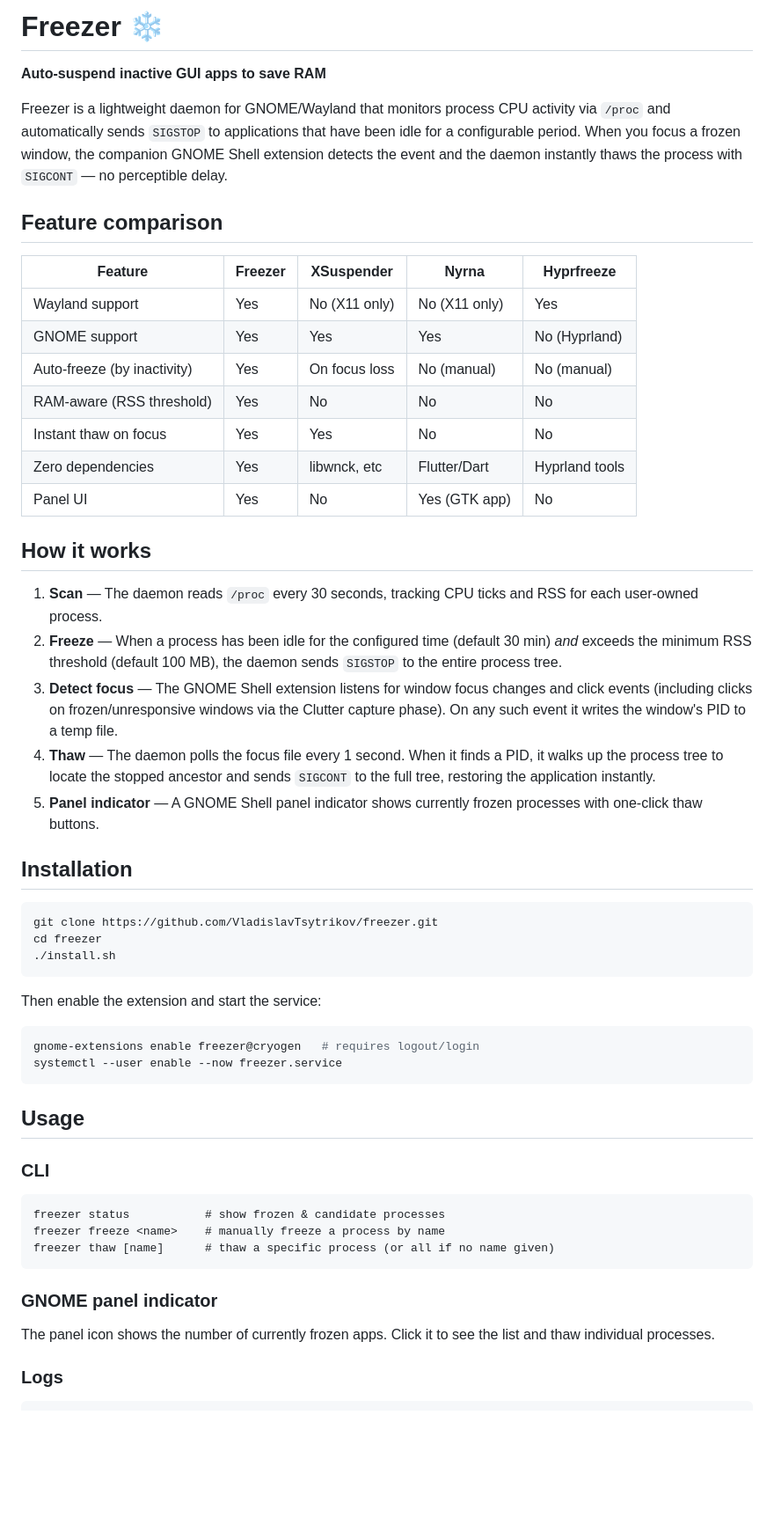
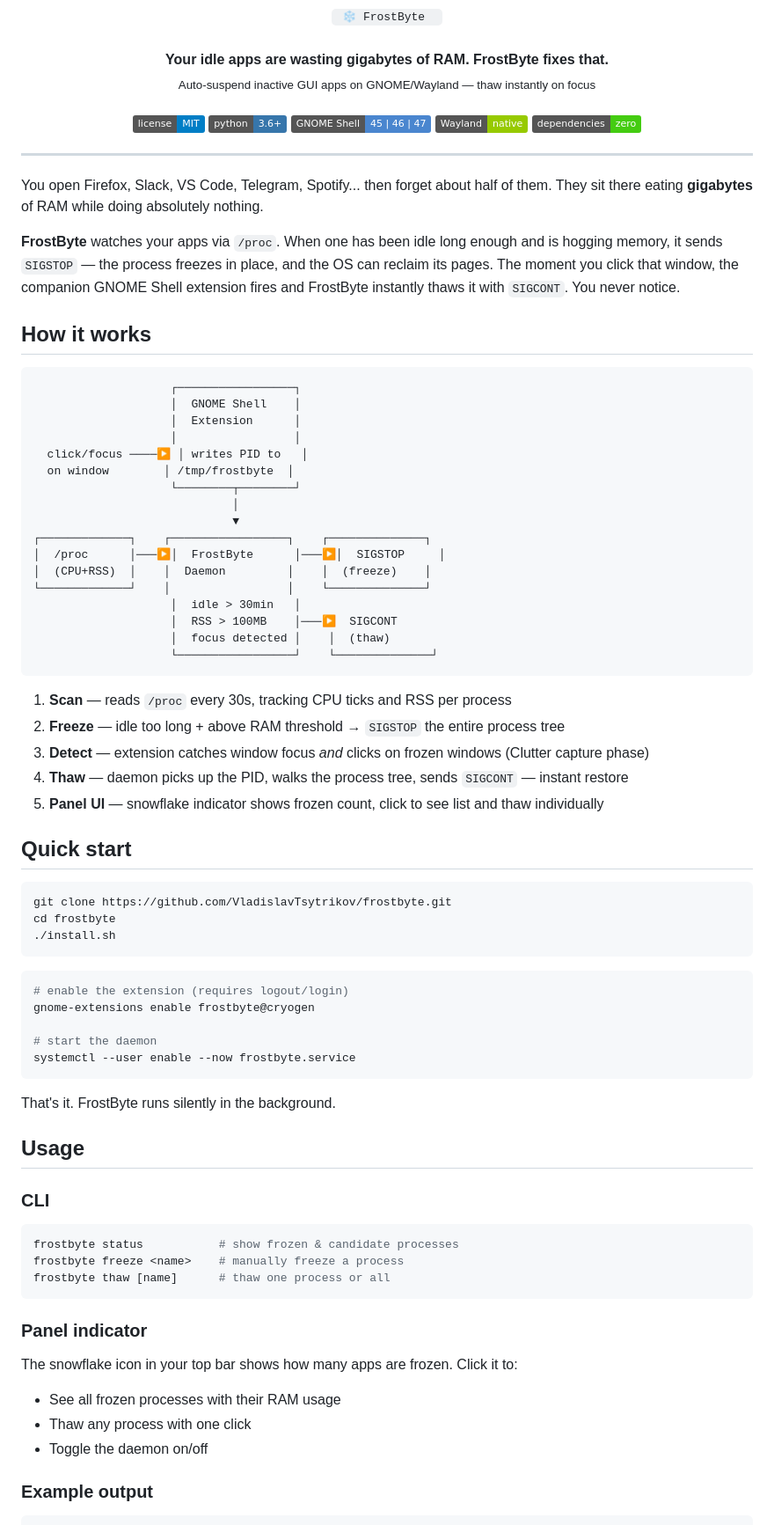
Before and after one commit to VladislavTsytrikov/frostbyte, a Markdown page: README.md, the part around one of its changes. Shown at 88% size. Drawn GitHub-style; badges without logos; blank space fills up the shorter version.

````diff
--- a/README.md
+++ b/README.md
@@ -1,58 +1,87 @@
-# Freezer :snowflake:
+<p align="center">
+  <br>
+  <code>&nbsp;❄️ FrostByte &nbsp;</code>
+  <br><br>
+  <strong>Your idle apps are wasting gigabytes of RAM. FrostByte fixes that.</strong>
+  <br>
+  <sub>Auto-suspend inactive GUI apps on GNOME/Wayland &mdash; thaw instantly on focus</sub>
+  <br><br>
+  <a href="LICENSE"><img src="https://img.shields.io/badge/license-MIT-blue.svg" alt="License"></a>
+  <img src="https://img.shields.io/badge/python-3.6+-3776ab.svg" alt="Python">
+  <img src="https://img.shields.io/badge/GNOME_Shell-45_|_46_|_47-4a86cf.svg" alt="GNOME Shell">
+  <img src="https://img.shields.io/badge/Wayland-native-green.svg" alt="Wayland">
+  <img src="https://img.shields.io/badge/dependencies-zero-brightgreen.svg" alt="Zero deps">
+</p>
 
-**Auto-suspend inactive GUI apps to save RAM**
+---
 
-Freezer is a lightweight daemon for GNOME/Wayland that monitors process CPU activity via `/proc` and automatically sends `SIGSTOP` to applications that have been idle for a configurable period. When you focus a frozen window, the companion GNOME Shell extension detects the event and the daemon instantly thaws the process with `SIGCONT` — no perceptible delay.
+You open Firefox, Slack, VS Code, Telegram, Spotify... then forget about half of them. They sit there eating **gigabytes** of RAM while doing absolutely nothing.
 
-## Feature comparison
-
-| Feature | Freezer | XSuspender | Nyrna | Hyprfreeze |
-|---|---|---|---|---|
-| Wayland support | Yes | No (X11 only) | No (X11 only) | Yes |
-| GNOME support | Yes | Yes | Yes | No (Hyprland) |
-| Auto-freeze (by inactivity) | Yes | On focus loss | No (manual) | No (manual) |
-| RAM-aware (RSS threshold) | Yes | No | No | No |
-| Instant thaw on focus | Yes | Yes | No | No |
-| Zero dependencies | Yes | libwnck, etc | Flutter/Dart | Hyprland tools |
-| Panel UI | Yes | No | Yes (GTK app) | No |
+**FrostByte** watches your apps via `/proc`. When one has been idle long enough and is hogging memory, it sends `SIGSTOP` — the process freezes in place, and the OS can reclaim its pages. The moment you click that window, the companion GNOME Shell extension fires and FrostByte instantly thaws it with `SIGCONT`. You never notice.
 
 ## How it works
 
-1. **Scan** — The daemon reads `/proc` every 30 seconds, tracking CPU ticks and RSS for each user-owned process.
-2. **Freeze** — When a process has been idle for the configured time (default 30 min) *and* exceeds the minimum RSS threshold (default 100 MB), the daemon sends `SIGSTOP` to the entire process tree.
-3. **Detect focus** — The GNOME Shell extension listens for window focus changes and click events (including clicks on frozen/unresponsive windows via the Clutter capture phase). On any such event it writes the window's PID to a temp file.
-4. **Thaw** — The daemon polls the focus file every 1 second. When it finds a PID, it walks up the process tree to locate the stopped ancestor and sends `SIGCONT` to the full tree, restoring the application instantly.
-5. **Panel indicator** — A GNOME Shell panel indicator shows currently frozen processes with one-click thaw buttons.
+```
+                    ┌─────────────────┐
+                    │  GNOME Shell    │
+                    │  Extension      │
+                    │                 │
+  click/focus ────▶ │ writes PID to   │
+  on window        │ /tmp/frostbyte  │
+                    └────────┬────────┘
+                             │
+                             ▼
+┌─────────────┐    ┌─────────────────┐    ┌──────────────┐
+│  /proc      │───▶│  FrostByte      │───▶│  SIGSTOP     │
+│  (CPU+RSS)  │    │  Daemon         │    │  (freeze)    │
+└─────────────┘    │                 │    └──────────────┘
+                    │  idle > 30min   │
+                    │  RSS > 100MB    │───▶  SIGCONT
+                    │  focus detected │    │  (thaw)
+                    └─────────────────┘    └──────────────┘
+```
 
-## Installation
+1. **Scan** &mdash; reads `/proc` every 30s, tracking CPU ticks and RSS per process
+2. **Freeze** &mdash; idle too long + above RAM threshold → `SIGSTOP` the entire process tree
+3. **Detect** &mdash; extension catches window focus *and* clicks on frozen windows (Clutter capture phase)
+4. **Thaw** &mdash; daemon picks up the PID, walks the process tree, sends `SIGCONT` — instant restore
+5. **Panel UI** &mdash; snowflake indicator shows frozen count, click to see list and thaw individually
+
+## Quick start
 
 ```bash
-git clone https://github.com/VladislavTsytrikov/freezer.git
-cd freezer
+git clone https://github.com/VladislavTsytrikov/frostbyte.git
+cd frostbyte
 ./install.sh
 ```
 
-Then enable the extension and start the service:
+```bash
+# enable the extension (requires logout/login)
+gnome-extensions enable frostbyte@cryogen
 
-```bash
-gnome-extensions enable freezer@cryogen   # requires logout/login
-systemctl --user enable --now freezer.service
+# start the daemon
+systemctl --user enable --now frostbyte.service
 ```
+
+That's it. FrostByte runs silently in the background.
 
 ## Usage
 
 ### CLI
 
-```
-freezer status           # show frozen & candidate processes
-freezer freeze <name>    # manually freeze a process by name
-freezer thaw [name]      # thaw a specific process (or all if no name given)
+```bash
+frostbyte status           # show frozen & candidate processes
+frostbyte freeze <name>    # manually freeze a process
+frostbyte thaw [name]      # thaw one process or all
 ```
 
-### GNOME panel indicator
+### Panel indicator
 
-The panel icon shows the number of currently frozen apps. Click it to see the list and thaw individual processes.
+The snowflake icon in your top bar shows how many apps are frozen. Click it to:
+- See all frozen processes with their RAM usage
+- Thaw any process with one click
+- Toggle the daemon on/off
 
-### Logs
+### Example output
 
 ```
````
Also changed, not shown: other parts of README.md (+48 -41 lines).
